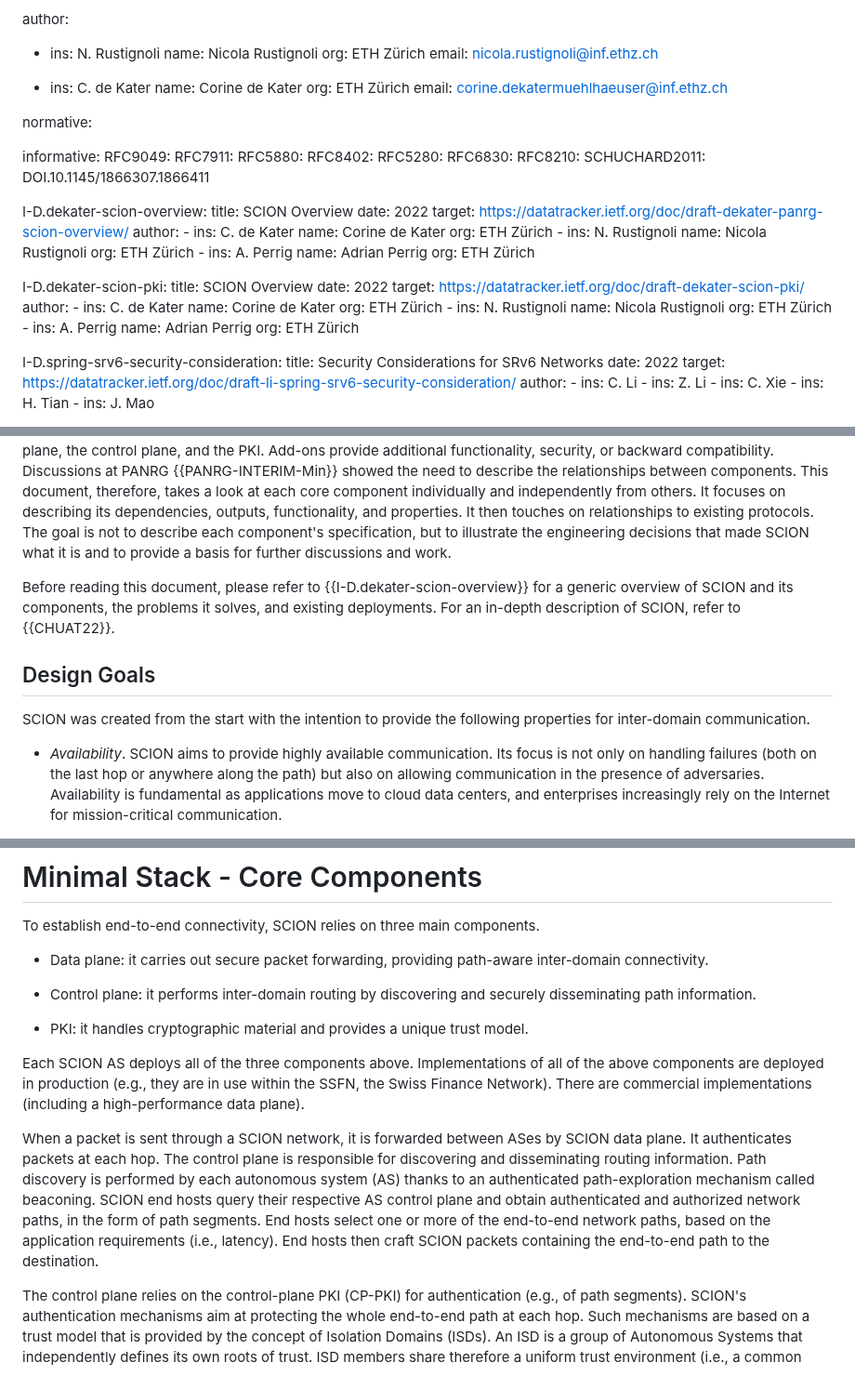
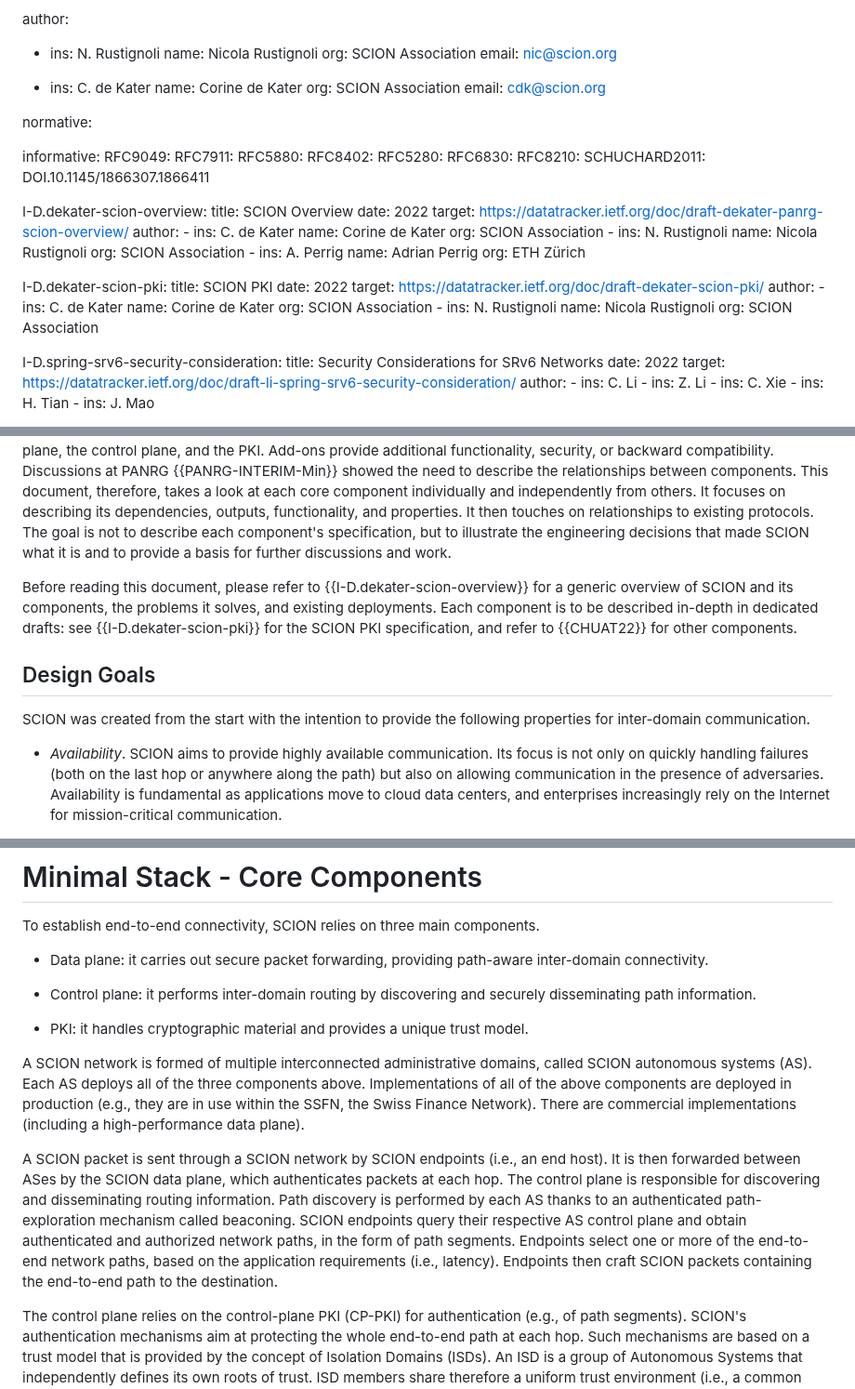
Before and after one commit to scionassociation/scion-components_I-D, a Markdown page: draft-rustignoli-panrg-scion-components.md, 3 parts joined by grey strips. Shown at 93% size. GitHub-like rendering.

Commit message:
Update authors, add PKI reference, change "end host"--> endpoint, small polishing

```diff
--- a/draft-rustignoli-panrg-scion-components.md
+++ b/draft-rustignoli-panrg-scion-components.md
@@ -20,13 +20,13 @@ venue:
 author:
  -   ins: N. Rustignoli
      name: Nicola Rustignoli
-     org: ETH Zürich
-     email: nicola.rustignoli@inf.ethz.ch
+     org: SCION Association
+     email: nic@scion.org
 
  -   ins: C. de Kater
      name: Corine de Kater
-     org: ETH Zürich
-     email: corine.dekatermuehlhaeuser@inf.ethz.ch
+     org: SCION Association
+     email:  cdk@scion.org
 
 normative:
 
@@ -49,33 +49,29 @@ informative:
       -
         ins: C. de Kater
         name: Corine de Kater
-        org: ETH Zürich
+        org: SCION Association
       -
         ins: N. Rustignoli
         name: Nicola Rustignoli
-        org: ETH Zürich
+        org: SCION Association
       -
         ins: A. Perrig
         name: Adrian Perrig
         org: ETH Zürich
 
   I-D.dekater-scion-pki:
-    title: SCION Overview
+    title: SCION PKI
     date: 2022
     target: https://datatracker.ietf.org/doc/draft-dekater-scion-pki/
     author:
       -
         ins: C. de Kater
         name: Corine de Kater
-        org: ETH Zürich
+        org: SCION Association
       -
         ins: N. Rustignoli
         name: Nicola Rustignoli
-        org: ETH Zürich
-      -
-        ins: A. Perrig
-        name: Adrian Perrig
-        org: ETH Zürich
+        org: SCION Association
 
   I-D.spring-srv6-security-consideration:
     title: Security Considerations for SRv6 Networks
@@ -326,12 +322,12 @@ It focuses on describing its dependencies, outputs, functionality, and propertie
 It then touches on relationships to existing protocols.
 The goal is not to describe each component's specification, but to illustrate the engineering decisions that made SCION what it is and to provide a basis for further discussions and work.
 
-Before reading this document, please refer to {{I-D.dekater-scion-overview}} for a generic overview of SCION and its components, the problems it solves, and existing deployments. For an in-depth description of SCION, refer to {{CHUAT22}}.
+Before reading this document, please refer to {{I-D.dekater-scion-overview}} for a generic overview of SCION and its components, the problems it solves, and existing deployments. Each component is to be described in-depth in dedicated drafts: see {{I-D.dekater-scion-pki}} for the SCION PKI specification, and refer to {{CHUAT22}} for other components.
 
 ## Design Goals
 SCION was created from the start with the intention to provide the following properties for inter-domain communication.
 
-- *Availability*. SCION aims to provide highly available communication. Its focus is not only on handling failures (both on the last hop or anywhere along the path) but also on allowing communication in the presence of adversaries.
+- *Availability*. SCION aims to provide highly available communication. Its focus is not only on quickly handling failures (both on the last hop or anywhere along the path) but also on allowing communication in the presence of adversaries.
 Availability is fundamental as applications move to cloud data centers, and enterprises increasingly rely on the Internet for mission-critical communication.
 
 - *Security*. SCION comes with an arsenal of mechanisms, designed by security researchers with the goal of making most network-based and routing attacks either impossible or easy to mitigate.
@@ -356,13 +352,13 @@ To establish end-to-end connectivity, SCION relies on three main components.
 
 * PKI: it handles cryptographic material and provides a unique trust model.
 
-Each SCION AS deploys all of the three components above.
+A SCION network is formed of multiple interconnected administrative domains, called SCION autonomous systems (AS). Each AS deploys all of the three components above.
 Implementations of all of the above components are deployed in production (e.g., they are in use within the SSFN, the Swiss Finance Network). There are commercial implementations (including a high-performance data plane).
 
-When a packet is sent through a SCION network, it is forwarded between ASes by SCION data plane. It authenticates packets at each hop.
-The control plane is responsible for discovering and disseminating routing information. Path discovery is performed by each autonomous system (AS) thanks to an authenticated path-exploration mechanism called beaconing.
-SCION end hosts query their respective AS control plane and obtain authenticated and authorized network paths, in the form of path segments.
-End hosts select one or more of the end-to-end network paths, based on the application requirements (i.e., latency). End hosts then craft SCION packets containing the end-to-end path to the destination.
+A SCION packet is sent through a SCION network by SCION endpoints (i.e., an end host). It is then forwarded between ASes by the SCION data plane, which authenticates packets at each hop.
+The control plane is responsible for discovering and disseminating routing information. Path discovery is performed by each AS thanks to an authenticated path-exploration mechanism called beaconing.
+SCION endpoints query their respective AS control plane and obtain authenticated and authorized network paths, in the form of path segments.
+Endpoints select one or more of the end-to-end network paths, based on the application requirements (i.e., latency). Endpoints then craft SCION packets containing the end-to-end path to the destination.
 
 The control plane relies on the control-plane PKI (CP-PKI) for authentication (e.g., of path segments).
 SCION's authentication mechanisms aim at protecting the whole end-to-end path at each hop.
```
